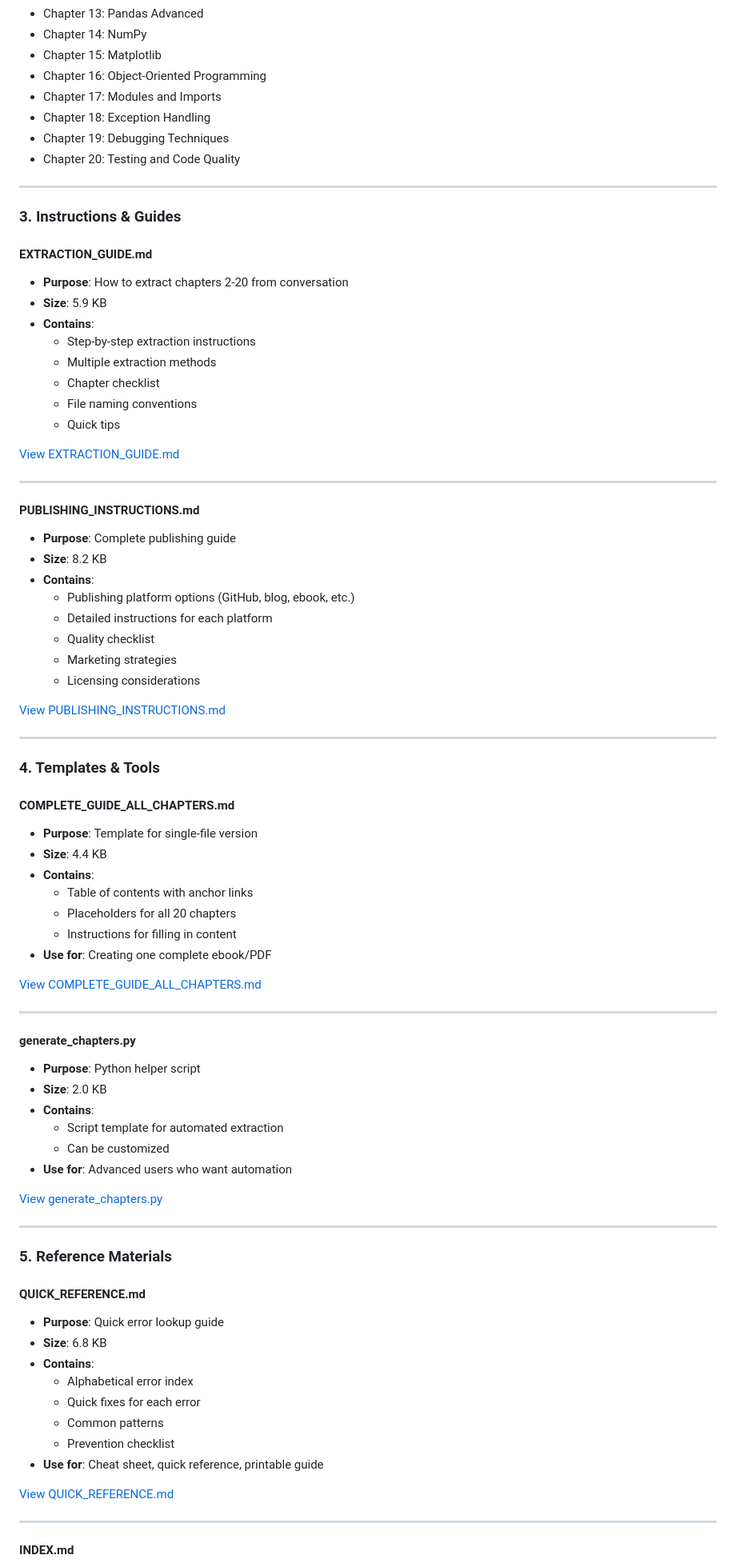
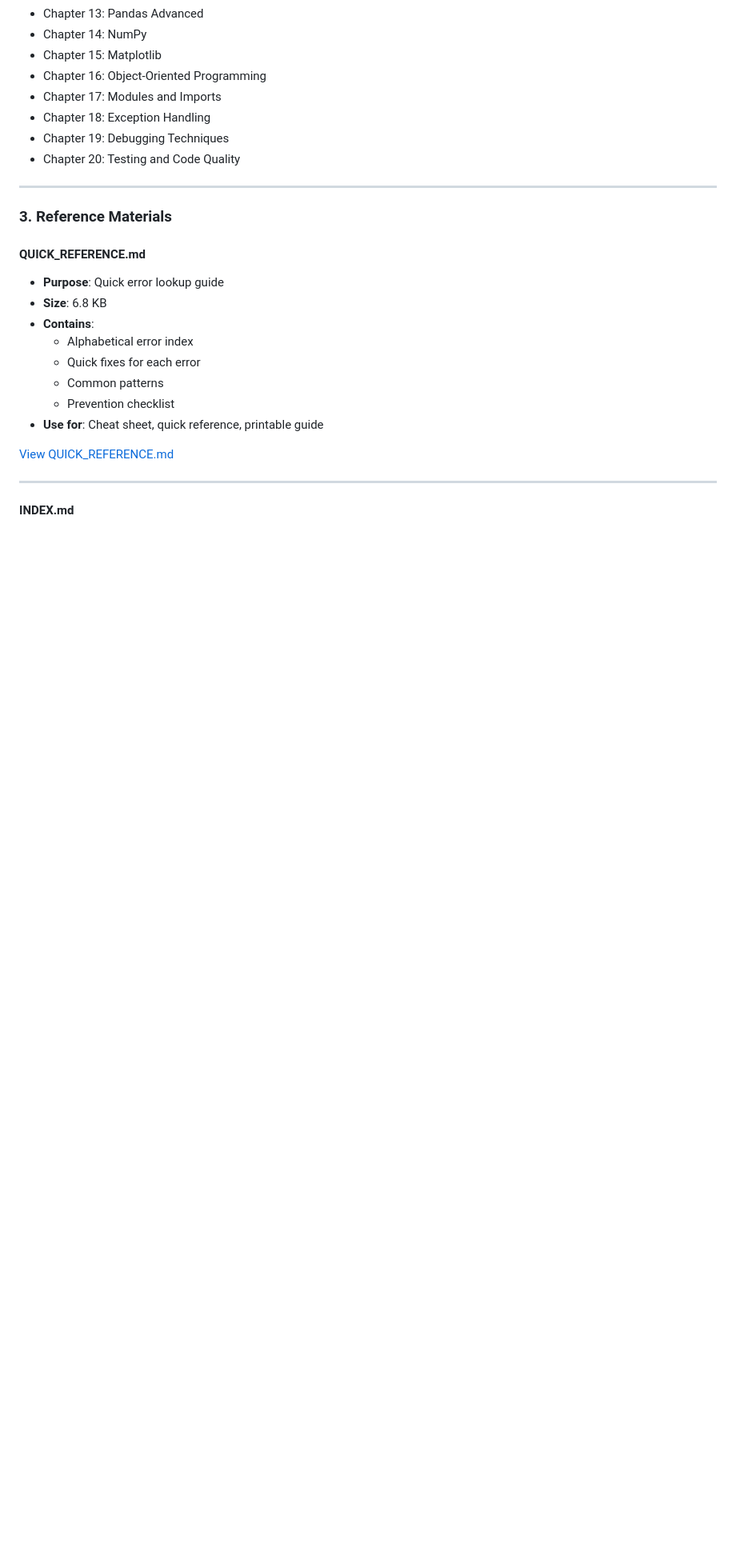
Before and after one commit to guokai8/python_errors_book, a Markdown page: INDEX.md, the part around one of its changes. Shown at 80% size. GitHub-like rendering; blank space fills up the shorter version.

```diff
--- a/INDEX.md
+++ b/INDEX.md
@@ -86,64 +86,7 @@ This directory contains everything you need to publish your 20-chapter Python Er
 
 ---
 
-### 3. Instructions & Guides
-
-#### EXTRACTION_GUIDE.md
-- **Purpose**: How to extract chapters 2-20 from conversation
-- **Size**: 5.9 KB
-- **Contains**:
-  - Step-by-step extraction instructions
-  - Multiple extraction methods
-  - Chapter checklist
-  - File naming conventions
-  - Quick tips
-
-[View EXTRACTION_GUIDE.md](computer:///mnt/user-data/outputs/EXTRACTION_GUIDE.md)
-
----
-
-#### PUBLISHING_INSTRUCTIONS.md
-- **Purpose**: Complete publishing guide
-- **Size**: 8.2 KB
-- **Contains**:
-  - Publishing platform options (GitHub, blog, ebook, etc.)
-  - Detailed instructions for each platform
-  - Quality checklist
-  - Marketing strategies
-  - Licensing considerations
-
-[View PUBLISHING_INSTRUCTIONS.md](computer:///mnt/user-data/outputs/PUBLISHING_INSTRUCTIONS.md)
-
----
-
-### 4. Templates & Tools
-
-#### COMPLETE_GUIDE_ALL_CHAPTERS.md
-- **Purpose**: Template for single-file version
-- **Size**: 4.4 KB
-- **Contains**:
-  - Table of contents with anchor links
-  - Placeholders for all 20 chapters
-  - Instructions for filling in content
-- **Use for**: Creating one complete ebook/PDF
-
-[View COMPLETE_GUIDE_ALL_CHAPTERS.md](computer:///mnt/user-data/outputs/COMPLETE_GUIDE_ALL_CHAPTERS.md)
-
----
-
-#### generate_chapters.py
-- **Purpose**: Python helper script
-- **Size**: 2.0 KB
-- **Contains**:
-  - Script template for automated extraction
-  - Can be customized
-- **Use for**: Advanced users who want automation
-
-[View generate_chapters.py](computer:///mnt/user-data/outputs/generate_chapters.py)
-
----
-
-### 5. Reference Materials
+### 3. Reference Materials
 
 #### QUICK_REFERENCE.md
 - **Purpose**: Quick error lookup guide
```
Also changed, not shown: other parts of INDEX.md (+0 -76 lines).
